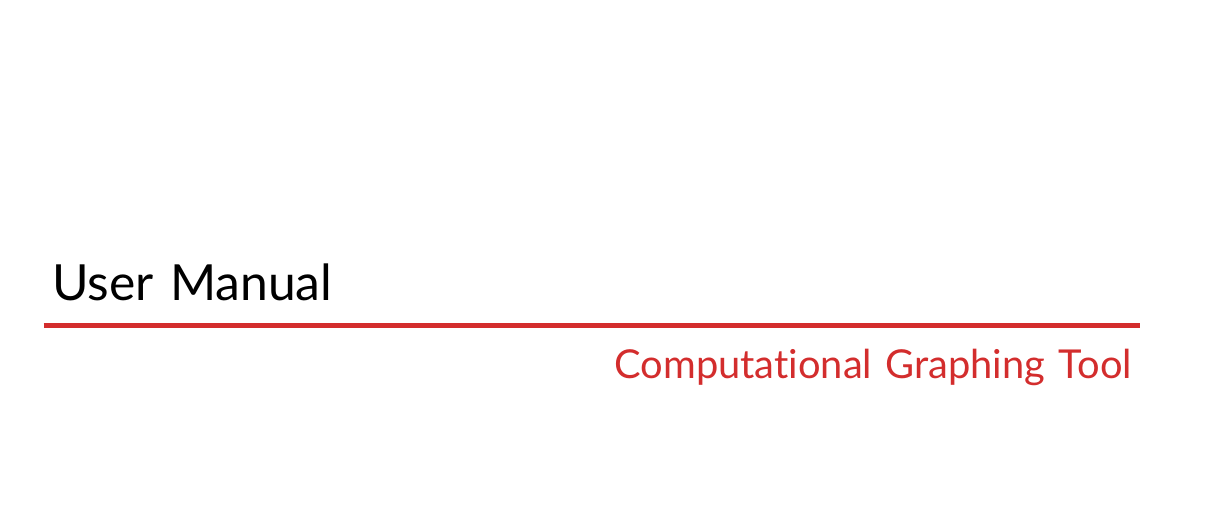
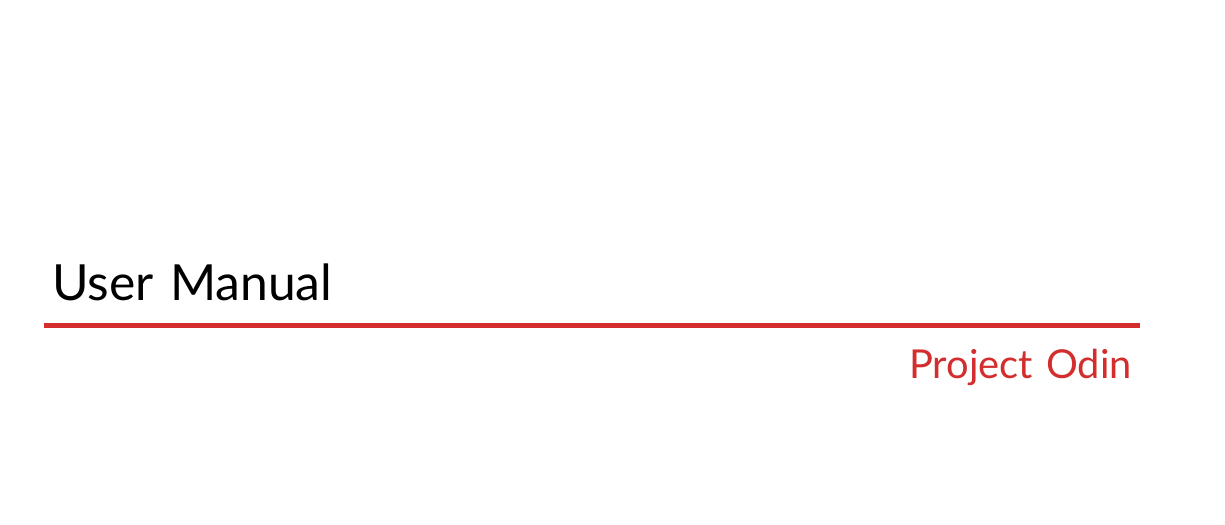
Before and after one commit to JoshC117/TempDemo, a LaTeX book (Documentation/User Manual/usermanual.tex, which reads Documentation/Common/titlepage.tex): part of page 1 of 6, cut so that both start at the same text. Compiled offline with pdfLaTeX.

Commit message:
Update titlepage to reflect project title

```diff
--- a/Documentation/Common/titlepage.tex
+++ b/Documentation/Common/titlepage.tex
@@ -7,7 +7,7 @@
             % Header
             \node[title] (title) at (-0.5,-6) {\documentname};
             \draw[line width=0.75mm, red] ([yshift=-0.75cm]title.west) -- ([yshift=-0.75cm]title.east);
-            \node[subtitle] at ([yshift=-1.5cm]title.west) {Computational Graphing Tool};
+            \node[subtitle] at ([yshift=-1.5cm]title.west) {Project Odin};
 
             \node[nam] at ([yshift=-10cm]current page.center){Kyle Erwin};
             \node[nam] at ([yshift=-10.6cm]current page.center){Joshua Cilliers};
```
Also changed, not shown: Documentation/ArchitecturalRequirementsSpec/ars.pdf, Documentation/Integration Requirements/integrationrequirements.pdf, Documentation/SystemRequirementsSpec/srs.pdf, Documentation/Test Reports/testreports.pdf, Documentation/User Manual/usermanual.pdf.
